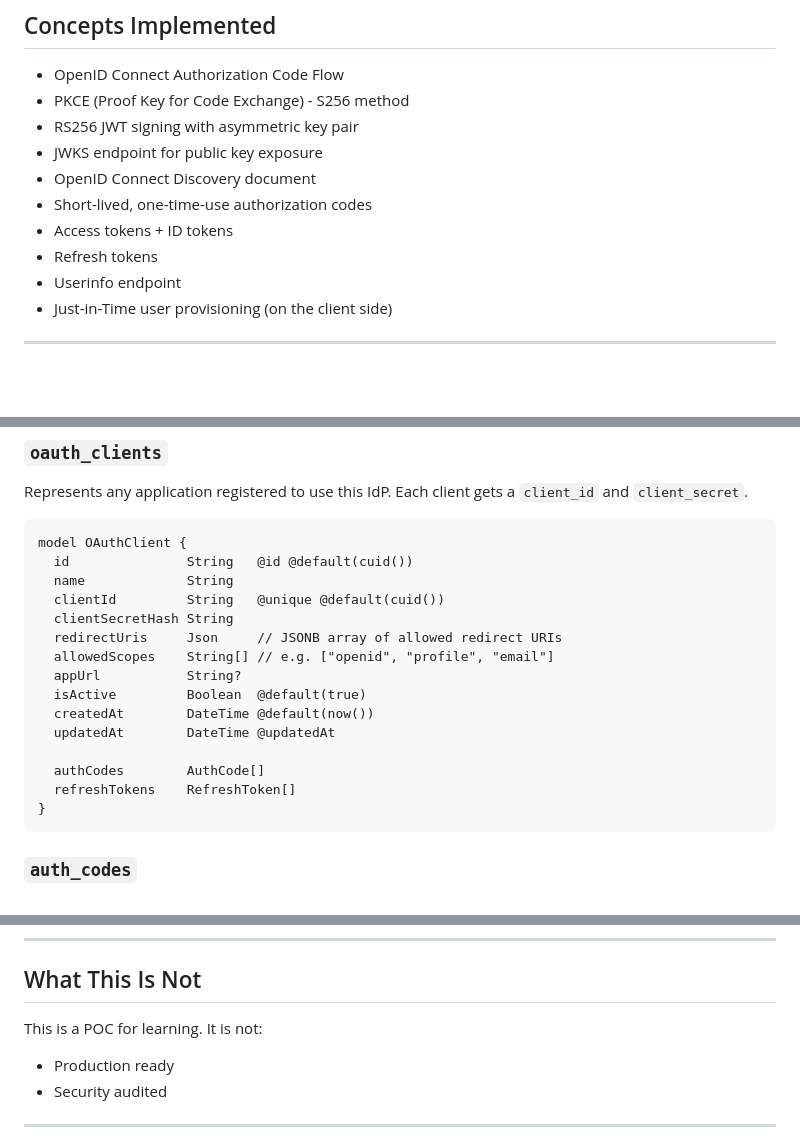
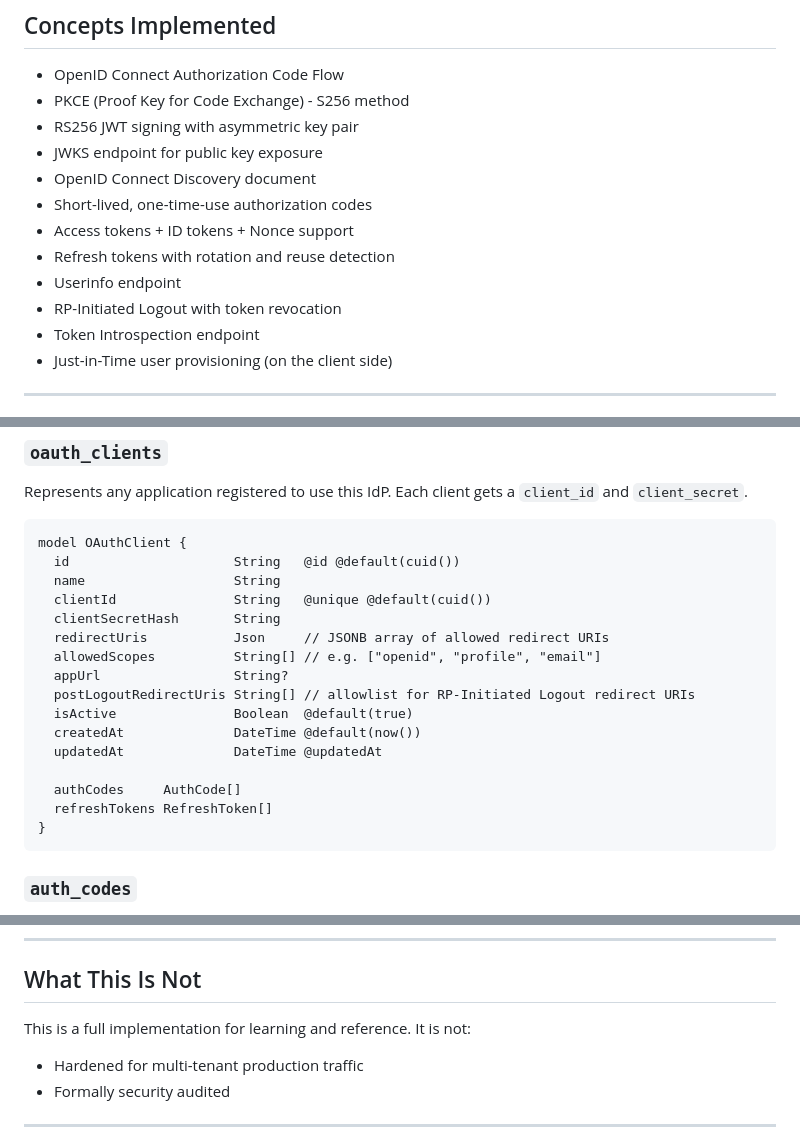
Before and after one commit to atharvdange618/OIDC, a Markdown page: specsheet.md, 3 parts joined by grey strips. Drawn GitHub-style; blank space fills up the shorter version.

````diff
--- a/specsheet.md
+++ b/specsheet.md
@@ -26,9 +26,11 @@ Two services:
 - JWKS endpoint for public key exposure
 - OpenID Connect Discovery document
 - Short-lived, one-time-use authorization codes
-- Access tokens + ID tokens
-- Refresh tokens
+- Access tokens + ID tokens + Nonce support
+- Refresh tokens with rotation and reuse detection
 - Userinfo endpoint
+- RP-Initiated Logout with token revocation
+- Token Introspection endpoint
 - Just-in-Time user provisioning (on the client side)
 
 ---
@@ -153,19 +155,20 @@ Represents any application registered to use this IdP. Each client gets a `clien
 
 ```prisma
 model OAuthClient {
-  id               String   @id @default(cuid())
-  name             String
-  clientId         String   @unique @default(cuid())
-  clientSecretHash String
-  redirectUris     Json     // JSONB array of allowed redirect URIs
-  allowedScopes    String[] // e.g. ["openid", "profile", "email"]
-  appUrl           String?
-  isActive         Boolean  @default(true)
-  createdAt        DateTime @default(now())
-  updatedAt        DateTime @updatedAt
+  id                     String   @id @default(cuid())
+  name                   String
+  clientId               String   @unique @default(cuid())
+  clientSecretHash       String
+  redirectUris           Json     // JSONB array of allowed redirect URIs
+  allowedScopes          String[] // e.g. ["openid", "profile", "email"]
+  appUrl                 String?
+  postLogoutRedirectUris String[] // allowlist for RP-Initiated Logout redirect URIs
+  isActive               Boolean  @default(true)
+  createdAt              DateTime @default(now())
+  updatedAt              DateTime @updatedAt
 
-  authCodes        AuthCode[]
-  refreshTokens    RefreshToken[]
+  authCodes     AuthCode[]
+  refreshTokens RefreshToken[]
 }
 ```
 
@@ -510,10 +558,10 @@ npm run dev
 
 ## What This Is Not
 
-This is a POC for learning. It is not:
+This is a full implementation for learning and reference. It is not:
 
-- Production ready
-- Security audited
+- Hardened for multi-tenant production traffic
+- Formally security audited
 
 ---
 
````
Also changed, not shown: other parts of specsheet.md (+51 -4 lines).
